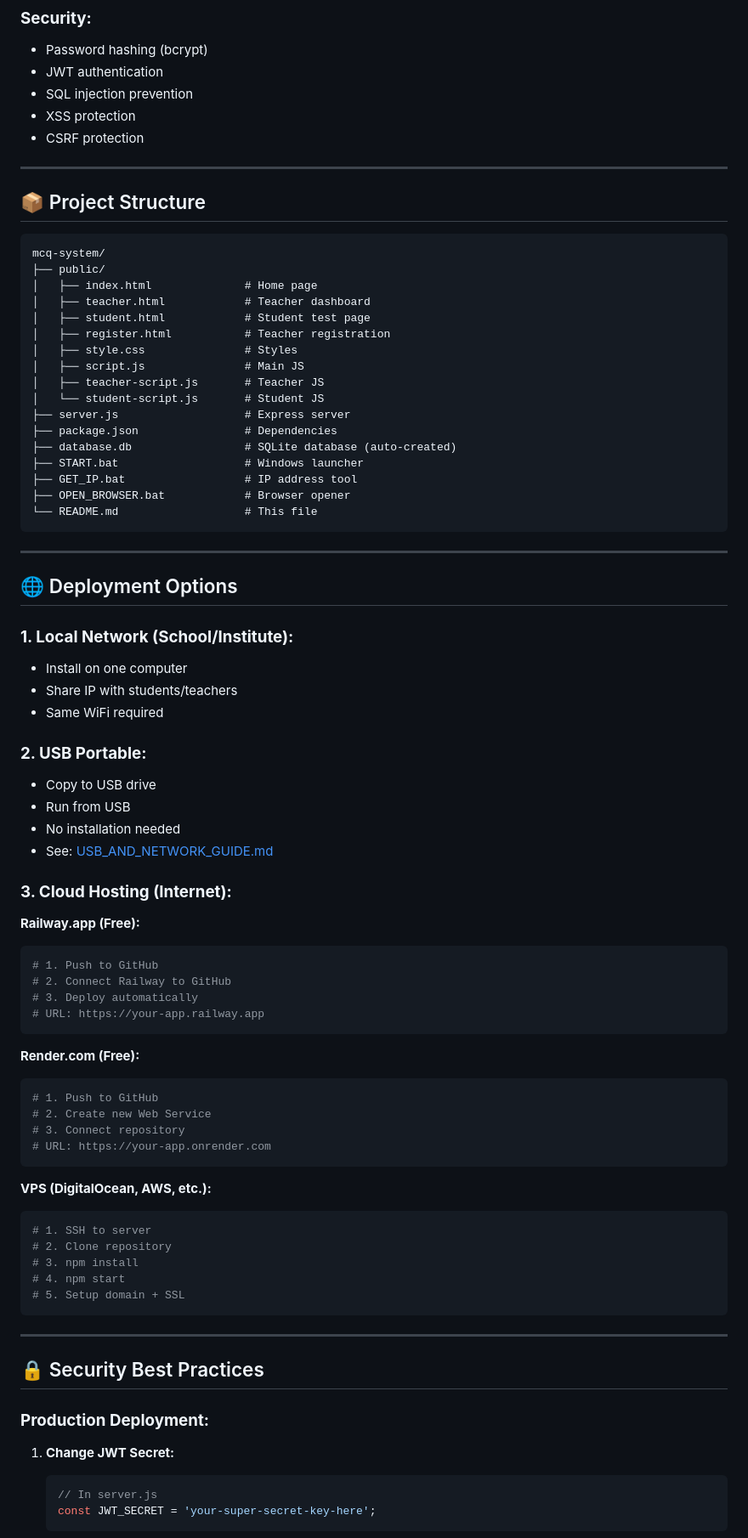
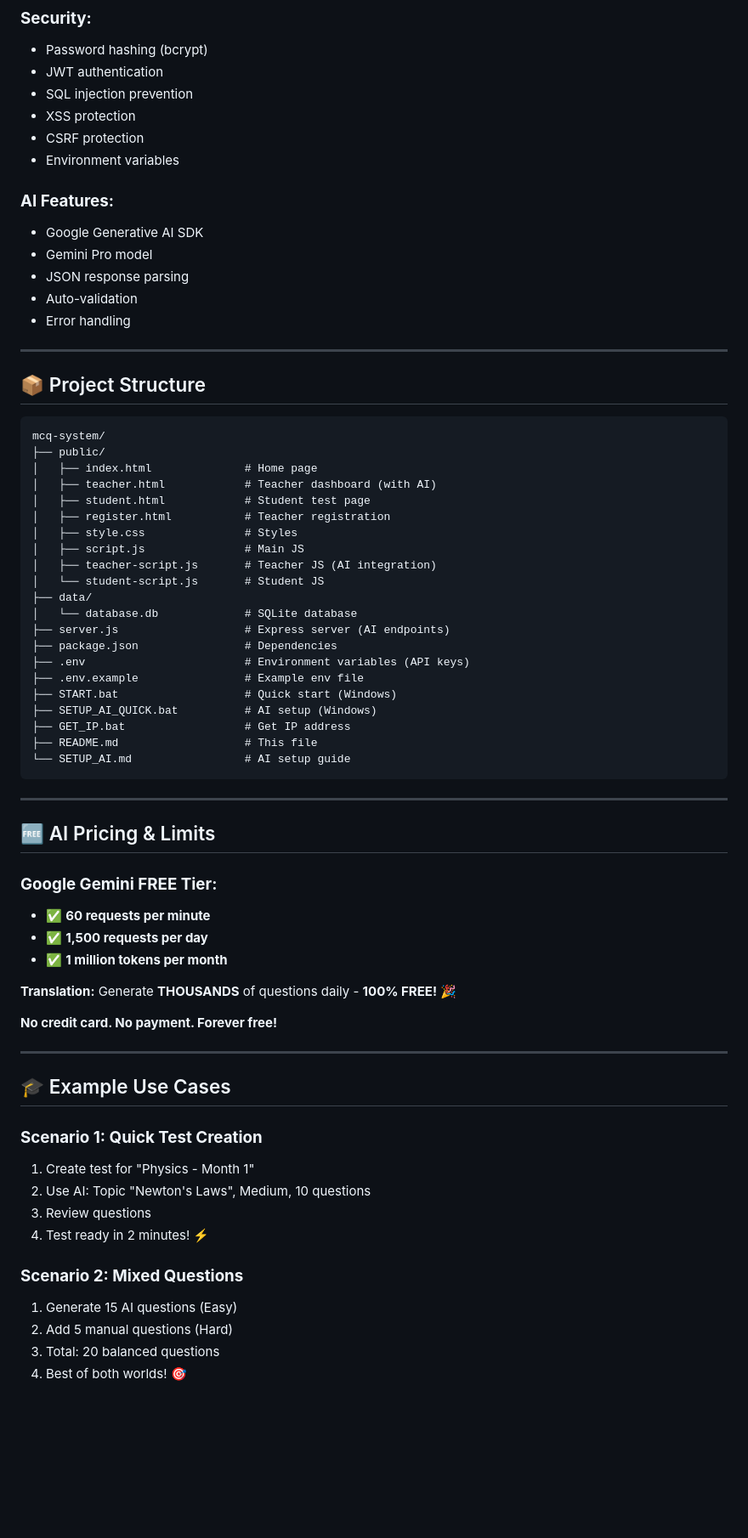
Before and after one commit to FarisDataAnalysts/institute-mcq-test-system, a Markdown page: README.md, the part around one of its changes. Shown at 85% size. GitHub-like rendering; blank space fills up the shorter version.

Commit message:
Update README with FREE AI features

````diff
--- a/README.md
+++ b/README.md
@@ -230,6 +311,14 @@ See: [USB_AND_NETWORK_GUIDE.md](USB_AND_NETWORK_GUIDE.md)
 - SQL injection prevention
 - XSS protection
 - CSRF protection
+- Environment variables
+
+### **AI Features:**
+- Google Generative AI SDK
+- Gemini Pro model
+- JSON response parsing
+- Auto-validation
+- Error handling
 
 ---
 
@@ -239,73 +328,52 @@ See: [USB_AND_NETWORK_GUIDE.md](USB_AND_NETWORK_GUIDE.md)
 mcq-system/
 ├── public/
 │   ├── index.html              # Home page
-│   ├── teacher.html            # Teacher dashboard
+│   ├── teacher.html            # Teacher dashboard (with AI)
 │   ├── student.html            # Student test page
 │   ├── register.html           # Teacher registration
 │   ├── style.css               # Styles
 │   ├── script.js               # Main JS
-│   ├── teacher-script.js       # Teacher JS
+│   ├── teacher-script.js       # Teacher JS (AI integration)
 │   └── student-script.js       # Student JS
-├── server.js                   # Express server
+├── data/
+│   └── database.db             # SQLite database
+├── server.js                   # Express server (AI endpoints)
 ├── package.json                # Dependencies
-├── database.db                 # SQLite database (auto-created)
-├── START.bat                   # Windows launcher
-├── GET_IP.bat                  # IP address tool
-├── OPEN_BROWSER.bat            # Browser opener
-└── README.md                   # This file
+├── .env                        # Environment variables (API keys)
+├── .env.example                # Example env file
+├── START.bat                   # Quick start (Windows)
+├── SETUP_AI_QUICK.bat          # AI setup (Windows)
+├── GET_IP.bat                  # Get IP address
+├── README.md                   # This file
+└── SETUP_AI.md                 # AI setup guide
 ```
 
 ---
 
-## 🌐 Deployment Options
+## 🆓 AI Pricing & Limits
 
-### **1. Local Network (School/Institute):**
-- Install on one computer
-- Share IP with students/teachers
-- Same WiFi required
+### **Google Gemini FREE Tier:**
+- ✅ **60 requests per minute**
+- ✅ **1,500 requests per day**
+- ✅ **1 million tokens per month**
 
-### **2. USB Portable:**
-- Copy to USB drive
-- Run from USB
-- No installation needed
-- See: [USB_AND_NETWORK_GUIDE.md](USB_AND_NETWORK_GUIDE.md)
+**Translation:** Generate **THOUSANDS** of questions daily - **100% FREE!** 🎉
 
-### **3. Cloud Hosting (Internet):**
-
-**Railway.app (Free):**
-```bash
-# 1. Push to GitHub
-# 2. Connect Railway to GitHub
-# 3. Deploy automatically
-# URL: https://your-app.railway.app
-```
-
-**Render.com (Free):**
-```bash
-# 1. Push to GitHub
-# 2. Create new Web Service
-# 3. Connect repository
-# URL: https://your-app.onrender.com
-```
-
-**VPS (DigitalOcean, AWS, etc.):**
-```bash
-# 1. SSH to server
-# 2. Clone repository
-# 3. npm install
-# 4. npm start
-# 5. Setup domain + SSL
-```
+**No credit card. No payment. Forever free!**
 
 ---
 
-## 🔒 Security Best Practices
+## 🎓 Example Use Cases
 
-### **Production Deployment:**
+### **Scenario 1: Quick Test Creation**
+1. Create test for "Physics - Month 1"
+2. Use AI: Topic "Newton's Laws", Medium, 10 questions
+3. Review questions
+4. Test ready in 2 minutes! ⚡
 
-1. **Change JWT Secret:**
-   ```javascript
-   // In server.js
-   const JWT_SECRET = 'your-super-secret-key-here';
-   ```
+### **Scenario 2: Mixed Questions**
+1. Generate 15 AI questions (Easy)
+2. Add 5 manual questions (Hard)
+3. Total: 20 balanced questions
+4. Best of both worlds! 🎯
 
````
Also changed, not shown: other parts of README.md (+151 -123 lines).
